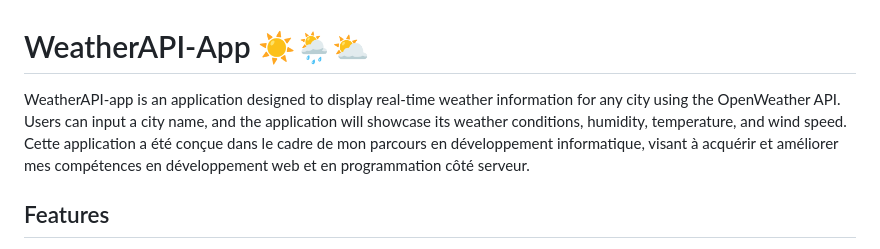
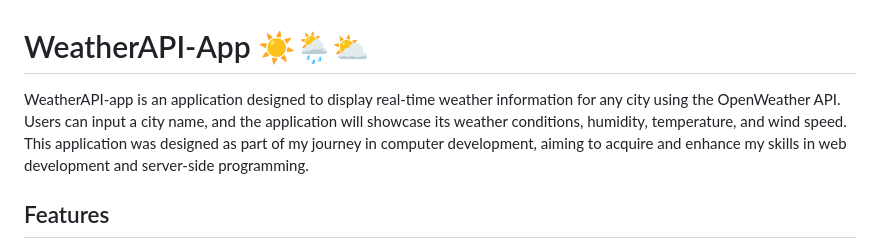
Before and after one commit to Yoni-Deserbaix/WeatherAPI-App, a Markdown page: README.md, the part around the change. GitHub-like rendering.

```diff
--- a/README.md
+++ b/README.md
@@ -1,6 +1,6 @@
 # WeatherAPI-App ☀️🌦️⛅
 
-WeatherAPI-app is an application designed to display real-time weather information for any city using the OpenWeather API. Users can input a city name, and the application will showcase its weather conditions, humidity, temperature, and wind speed. Cette application a été conçue dans le cadre de mon parcours en développement informatique, visant à acquérir et améliorer mes compétences en développement web et en programmation côté serveur.
+WeatherAPI-app is an application designed to display real-time weather information for any city using the OpenWeather API. Users can input a city name, and the application will showcase its weather conditions, humidity, temperature, and wind speed. This application was designed as part of my journey in computer development, aiming to acquire and enhance my skills in web development and server-side programming.
 
 ## Features
 
```
